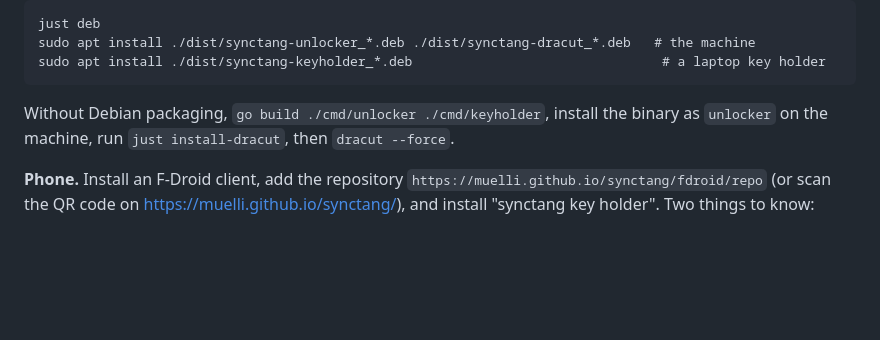
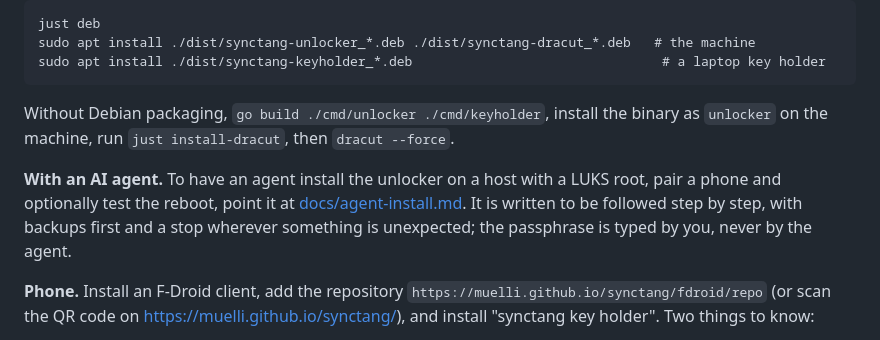
Before and after one commit to muelli/synctang, a Markdown page: README.md, the part around the change. GitHub-like rendering; blank space fills up the shorter version.

```diff
--- a/README.md
+++ b/README.md
@@ -57,6 +57,12 @@ initrds):
 Without Debian packaging, `go build ./cmd/unlocker ./cmd/keyholder`,
 install the binary as `unlocker` on the machine, run `just install-dracut`,
 then `dracut --force`.
+
+**With an AI agent.** To have an agent install the unlocker on a host with a
+LUKS root, pair a phone and optionally test the reboot, point it at
+[docs/agent-install.md](docs/agent-install.md). It is written to be followed
+step by step, with backups first and a stop wherever something is unexpected;
+the passphrase is typed by you, never by the agent.
 
 **Phone.** Install an F-Droid client, add the repository
 `https://muelli.github.io/synctang/fdroid/repo` (or scan the QR code on
```
Also changed, not shown: docs/agent-install.md (added, +463 -0 lines).
